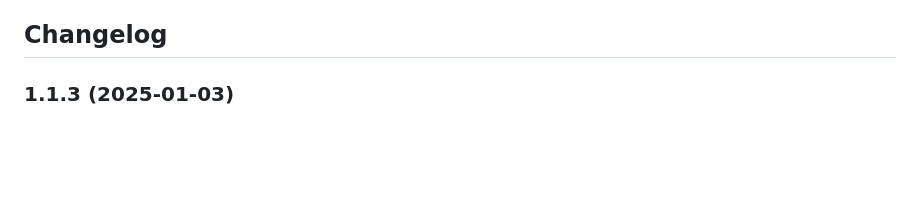
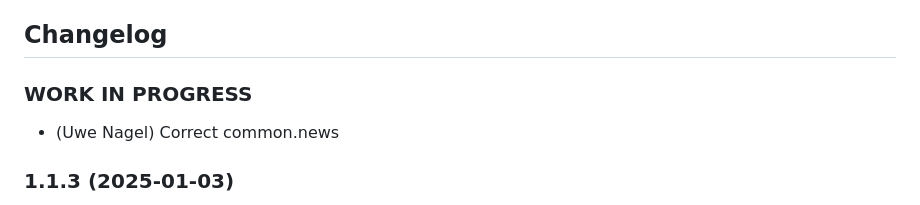
Before and after one commit to Uwe1958/ioBroker.bluesound, a Markdown page: README.md, the part around the change. GitHub-like rendering; blank space fills up the shorter version.

```diff
--- a/README.md
+++ b/README.md
@@ -44,6 +44,11 @@ The following functions are implemented:
     Placeholder for the next version (at the beginning of the line):
     ### **WORK IN PROGRESS**
 -->
+
+### **WORK IN PROGRESS**
+
+- (Uwe Nagel) Correct common.news
+
 ### 1.1.3 (2025-01-03)
 
 - (Uwe Nagel) Changed year in README
```
